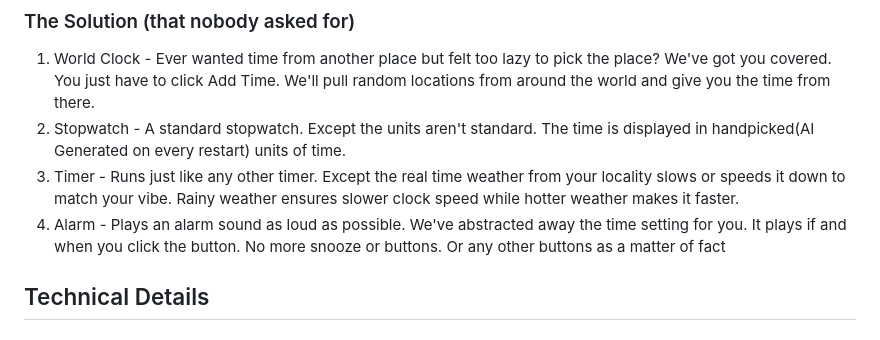
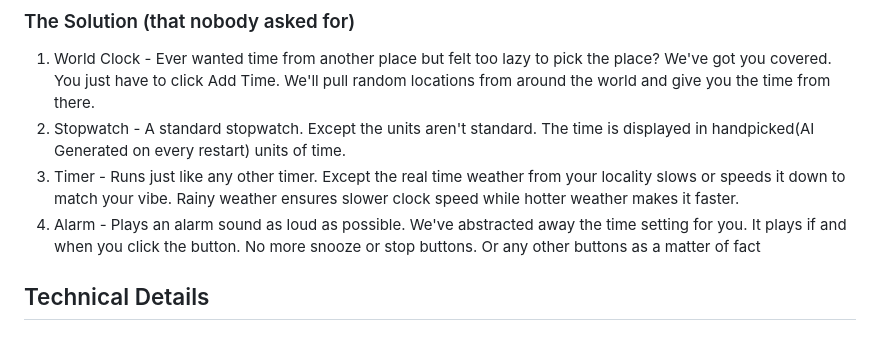
Before and after one commit to neverneeth/unclock-3, a Markdown page: README.md, the part around the change. Drawn GitHub-style.

```diff
--- a/README.md
+++ b/README.md
@@ -21,7 +21,7 @@ The hegemony of the standardized clock system. The entrapment of SI units, fixed
 1. World Clock - Ever wanted time from another place but felt too lazy to pick the place? We've got you covered. You just have to click Add Time. We'll pull random locations from around the world and give you the time from there.
 2. Stopwatch - A standard stopwatch. Except the units aren't standard. The time is displayed in handpicked(AI Generated on every restart) units of time.
 3. Timer - Runs just like any other timer. Except the real time weather from your locality slows or speeds it down to match your vibe. Rainy weather ensures slower clock speed while hotter weather makes it faster.
-4. Alarm - Plays an alarm sound as loud as possible. We've abstracted away the time setting for you. It plays if and when you click the button. No more snooze or buttons. Or any other buttons as a matter of fact
+4. Alarm - Plays an alarm sound as loud as possible. We've abstracted away the time setting for you. It plays if and when you click the button. No more snooze or stop buttons. Or any other buttons as a matter of fact
 
 ## Technical Details
 ### Technologies/Components Used
```
